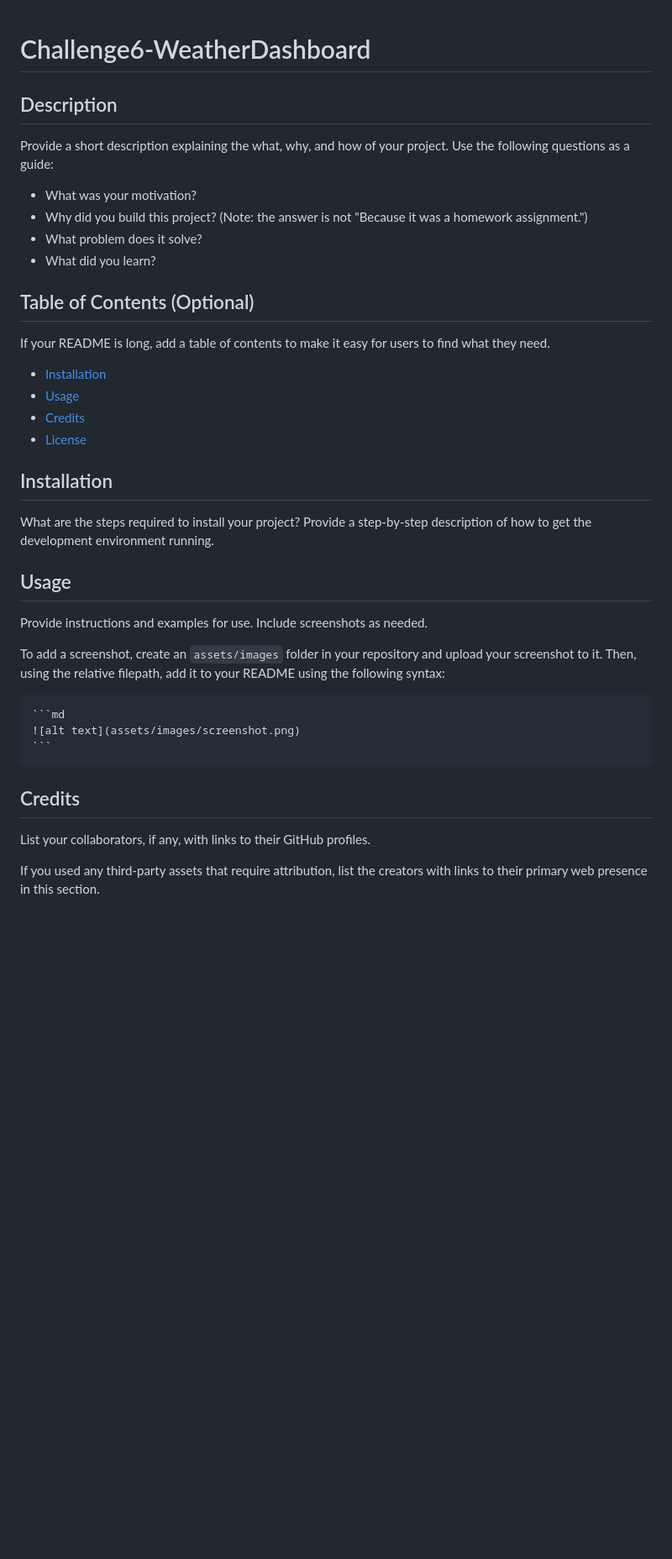
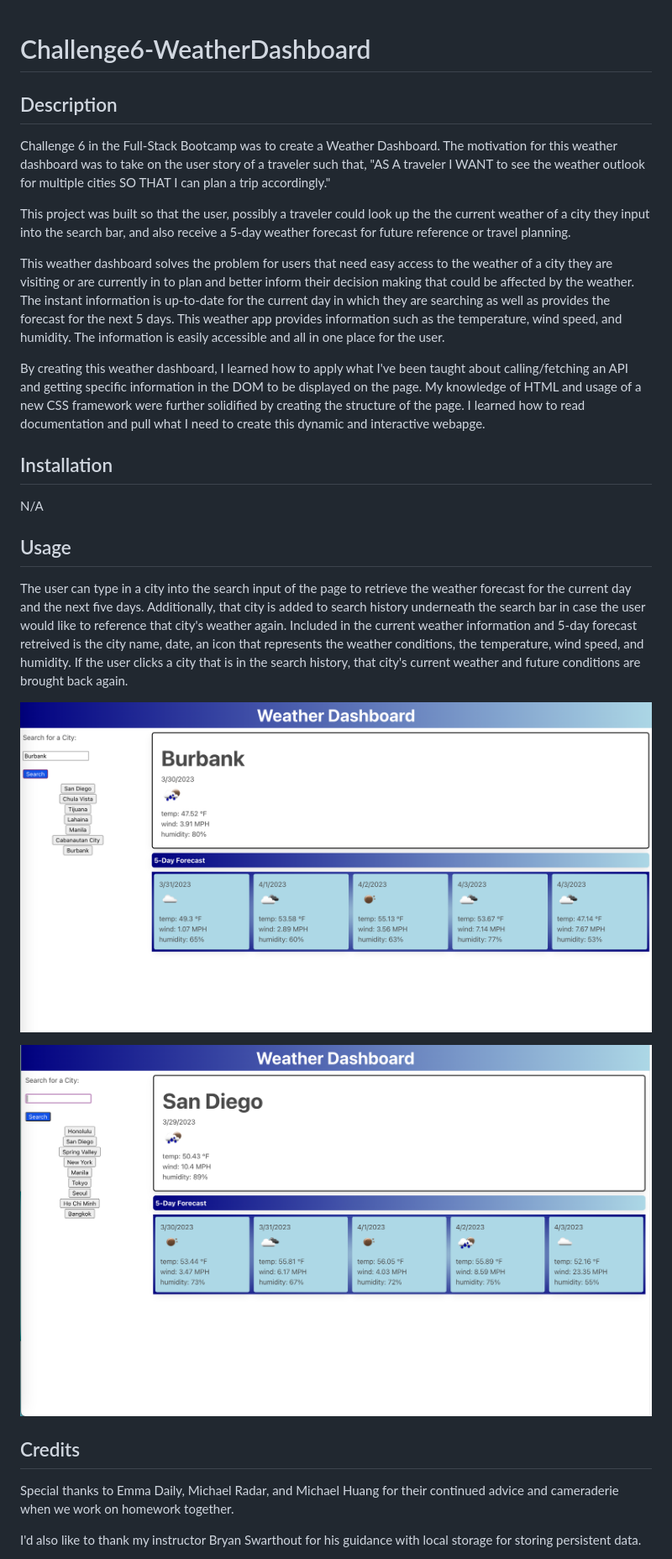
Before and after one commit to P-Trish/Challenge6-WeatherDashboard, a Markdown page: README.md, the part around the change printed below. Shown: that part at 84% size. Drawn GitHub-style; pictures changed too: assets/Images/WeatherApp1.2.png (added), assets/Images/WeatherApp1.png (added); blank space fills up the shorter version.

````diff
--- a/README.md
+++ b/README.md
@@ -1,43 +1,33 @@
 # Challenge6-WeatherDashboard
-
 
 ## Description
 
+Challenge 6 in the Full-Stack Bootcamp was to create a Weather Dashboard. The motivation for this weather dashboard was to take on the user story of a traveler such that,
+"AS A traveler
+I WANT to see the weather outlook for multiple cities
+SO THAT I can plan a trip accordingly."
 
+This project was built so that the user, possibly a traveler could look up the the current weather of a city they input into the search bar, and also receive a 5-day weather forecast for future reference or travel planning.
 
-Provide a short description explaining the what, why, and how of your project. Use the following questions as a guide:
+This weather dashboard solves the problem for users that need easy access to the weather of a city they are visiting or are currently in to plan and better inform their decision making that could be affected by the weather. The instant information is up-to-date for the current day in which they are searching as well as provides the forecast for the next 5 days. This weather app provides information such as the temperature, wind speed, and humidity. The information is easily accessible and all in one place for the user.
 
-- What was your motivation?
-- Why did you build this project? (Note: the answer is not "Because it was a homework assignment.")
-- What problem does it solve?
-- What did you learn?
-
-## Table of Contents (Optional)
-
-If your README is long, add a table of contents to make it easy for users to find what they need.
-
-- [Installation](#installation)
-- [Usage](#usage)
-- [Credits](#credits)
-- [License](#license)
+By creating this weather dashboard, I learned how to apply what I've been taught about calling/fetching an API and getting specific information in the DOM to be displayed on the page. My knowledge of HTML and usage of a new CSS framework were further solidified by creating the structure of the page. I learned how to read documentation and pull what I need to create this dynamic and interactive webapge.
 
 ## Installation
 
-What are the steps required to install your project? Provide a step-by-step description of how to get the development environment running.
+N/A
 
 ## Usage
 
-Provide instructions and examples for use. Include screenshots as needed.
+The user can type in a city into the search input of the page to retrieve the weather forecast for the current day and the next five days. Additionally, that city is added to search history underneath the search bar in case the user would like to reference that city's weather again. Included in the current weather information and 5-day forecast retreived is the city name, date, an icon that represents the weather conditions, the temperature, wind speed, and humidity. If the user clicks a city that is in the search history, that city's current weather and future conditions are brought back again.
 
-To add a screenshot, create an `assets/images` folder in your repository and upload your screenshot to it. Then, using the relative filepath, add it to your README using the following syntax:
+![alt text](/assets/Images/WeatherApp1.png)
 
-    ```md
-    ![alt text](assets/images/screenshot.png)
-    ```
+![alt text](/assets/Images/WeatherApp1.2.png)
 
 ## Credits
 
-List your collaborators, if any, with links to their GitHub profiles.
+Special thanks to Emma Daily, Michael Radar, and Michael Huang for their continued advice and cameraderie when we work on homework together.
 
-If you used any third-party assets that require attribution, list the creators with links to their primary web presence in this section.
+I'd also like to thank my instructor Bryan Swarthout for his guidance with local storage for storing persistent data.
 
````
Also changed, not shown: other parts of README.md (+1 -5 lines), 3 other files.
